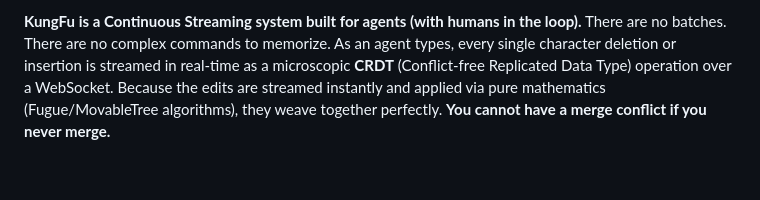
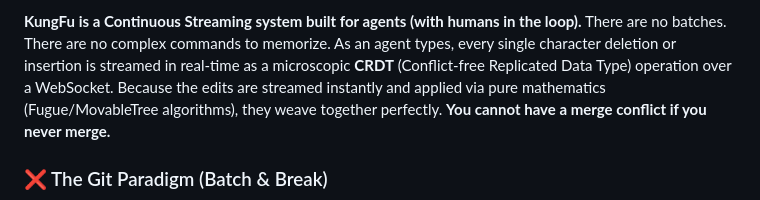
Before and after one commit to k8nstantin/kungfu, a Markdown page: README.md, the part around one of its changes. Rendered like a GitHub page; blank space fills up the shorter version.

````diff
--- a/README.md
+++ b/README.md
@@ -42,5 +42,6 @@ You write code for hours. You stop. You navigate a myriad of complex CLI command
 **KungFu is a Continuous Streaming system built for agents (with humans in the loop).**
 There are no batches. There are no complex commands to memorize. As an agent types, every single character deletion or insertion is streamed in real-time as a microscopic **CRDT** (Conflict-free Replicated Data Type) operation over a WebSocket. Because the edits are streamed instantly and applied via pure mathematics (Fugue/MovableTree algorithms), they weave together perfectly. **You cannot have a merge conflict if you never merge.**
 
+### ❌ The Git Paradigm (Batch & Break)
 ```mermaid
 sequenceDiagram
````
Also changed, not shown: other parts of README.md (+12 -8 lines).
